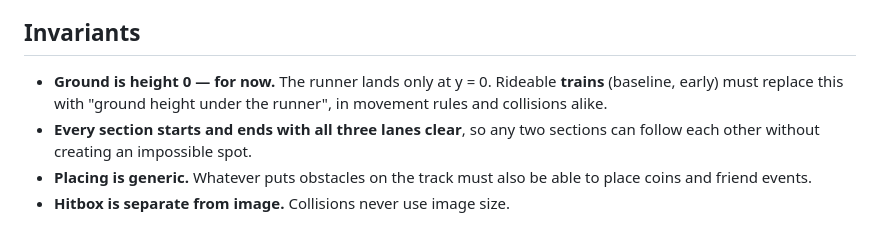
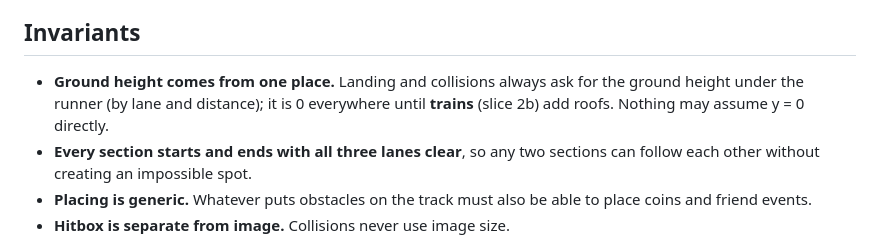
Before and after one commit to Snehiths19/lane-runner, a Markdown page: CONTEXT.md, the part around the change. Rendered like a GitHub page.

Commit message:
docs(context): ground height comes from one place
Co-Authored-By: Claude Opus 5.5 <noreply@anthropic.com>
Claude-Session: https://claude.ai/code/session_015v4KCGbTvnvvLMpWTNfst1

```diff
--- a/CONTEXT.md
+++ b/CONTEXT.md
@@ -129,7 +129,7 @@ A friend appearing mid-run doing something, sometimes giving a **power-up**.
 
 ## Invariants
 
-- **Ground is height 0 — for now.** The runner lands only at y = 0. Rideable **trains** (baseline, early) must replace this with "ground height under the runner", in movement rules and collisions alike.
+- **Ground height comes from one place.** Landing and collisions always ask for the ground height under the runner (by lane and distance); it is 0 everywhere until **trains** (slice 2b) add roofs. Nothing may assume y = 0 directly.
 - **Every section starts and ends with all three lanes clear**, so any two sections can follow each other without creating an impossible spot.
 - **Placing is generic.** Whatever puts obstacles on the track must also be able to place coins and friend events.
 - **Hitbox is separate from image.** Collisions never use image size.
```
